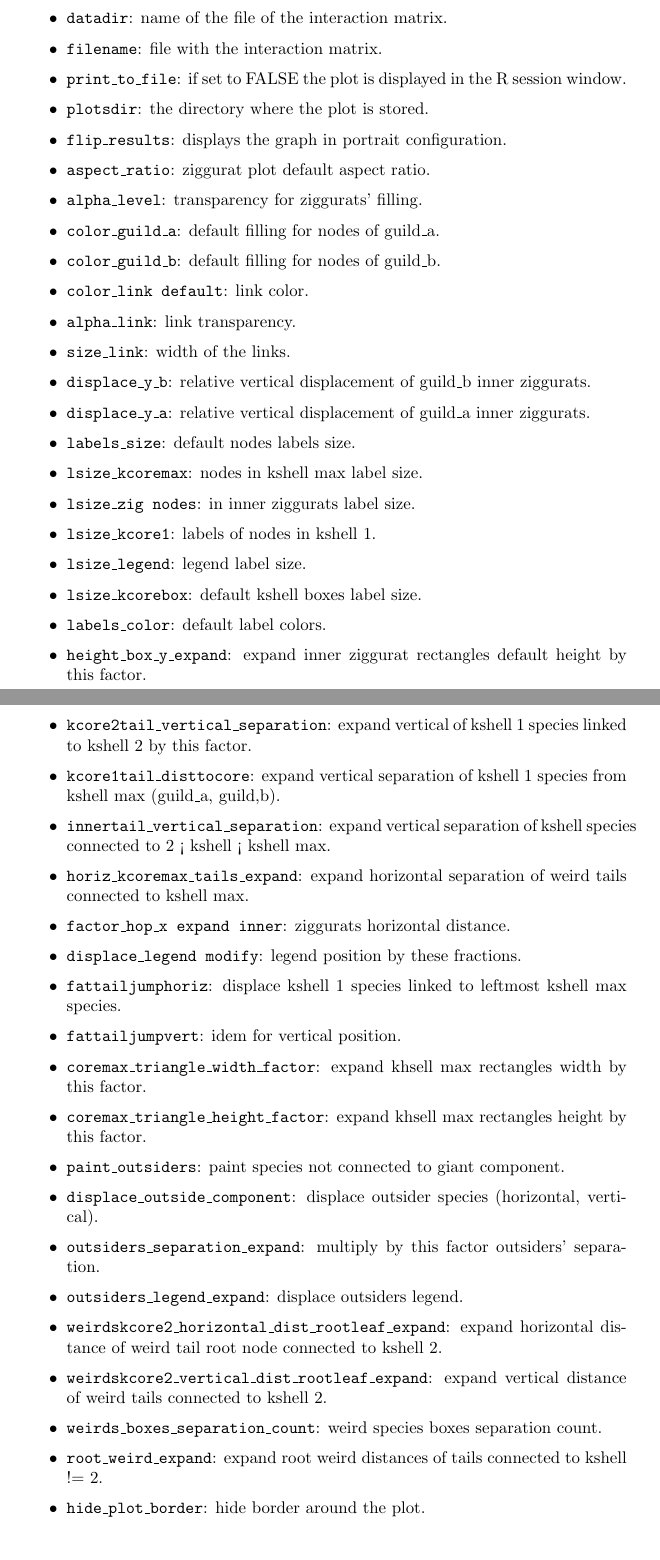
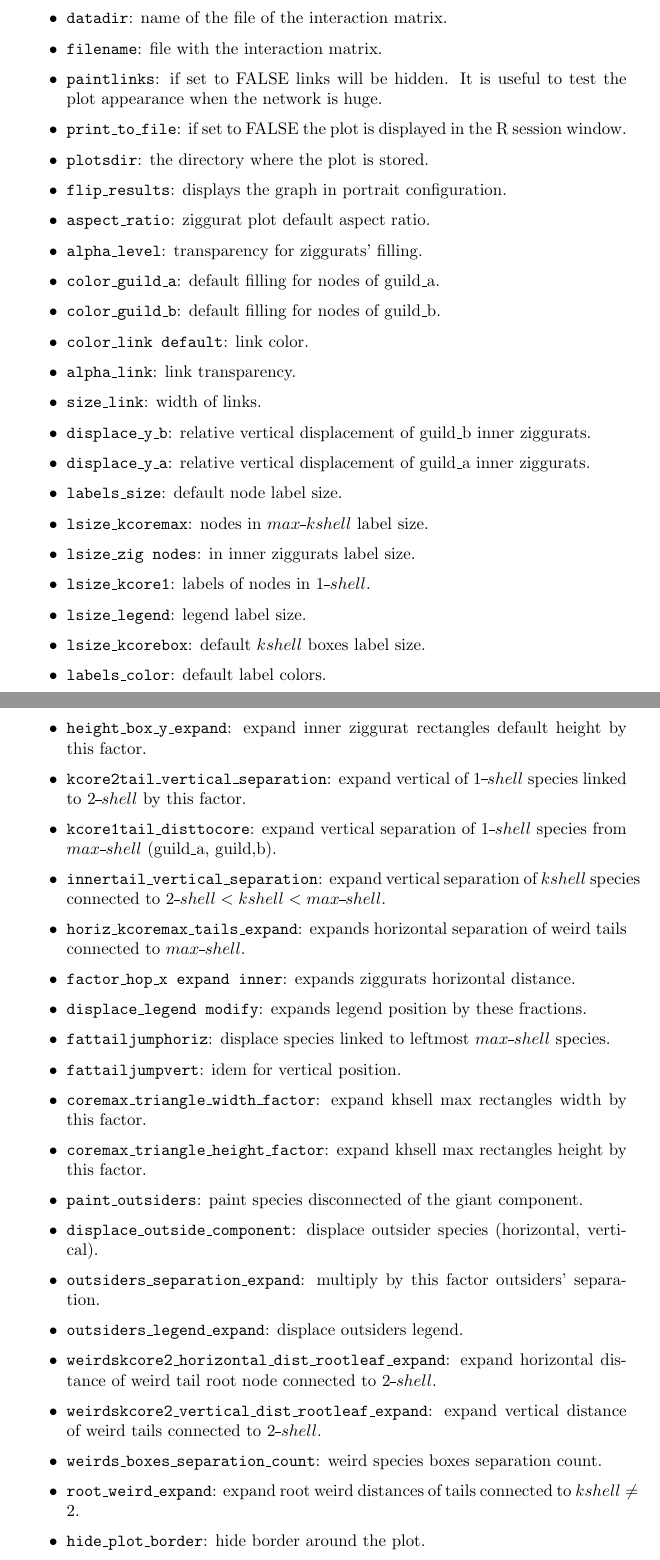
Before and after one commit to jgalgarra/kcorebip, a LaTeX document (mansrc/kcorebip_man.tex): two parts of pages 19 and 20 of 22, joined at a grey line, cut so that both start at the same text. Compiled offline with pdfLaTeX.

Commit message:
User manual update, release 0.9.1

```diff
--- a/mansrc/kcorebip_man.tex
+++ b/mansrc/kcorebip_man.tex
@@ -2,7 +2,9 @@
 \usepackage{graphicx}
 \usepackage{epstopdf}
 \usepackage{listings}
-\usepackage[backend=bibtex,style=alphabetic,natbib=true]{biblatex} % (which resembles APA)
+\usepackage[normalem]{ulem}
+\newcommand{\mydash}{\hbox{\sout{ }}}
+\usepackage[backend=bibtex,style=alphabetic]{biblatex} % (which resembles APA)
 \usepackage{hyperref}
 \hypersetup{
     colorlinks=true,
@@ -13,8 +15,8 @@
 
 \urlstyle{same}
 \addbibresource{kcorebip.bib} % The filename of the bibliography
-\title{Using the kcorebip package \\ \small{Version 0.5}} \author{Javier Garcia-Algarra \\ \href{mailto:jgalgarra@coit.es}
-{jgalgarra@coit.es} }
+\title{Using the kcorebip package \\ \small{Version 0.9.1}} \author{Javier Garcia-Algarra \\ \href{mailto:jgalgarra@gmail.com}
+{jgalgarra@gmail.com} }
 
 \begin{document}
 
@@ -482,6 +483,8 @@ are stored. If you are developing an application, you can retrieve:
 
 \item \texttt{filename}: file with the interaction matrix.
 
+\item \texttt{paintlinks}: if set to FALSE links will be hidden. It is useful to test the plot appearance when the network is huge.
+
 \item \texttt{print\_to\_file}: if set to FALSE the plot is displayed in the R session window.
 
 \item \texttt{plotsdir}:  the directory where the plot is stored.
@@ -500,40 +503,40 @@ are stored. If you are developing an application, you can retrieve:
 
 \item \texttt{alpha\_link}: link transparency.
 
-\item \texttt{size\_link}: width of the links.
+\item \texttt{size\_link}: width of links.
 \item \texttt{displace\_y\_b}: relative vertical displacement of guild\_b inner ziggurats.
 
 \item \texttt{displace\_y\_a}: relative vertical displacement of guild\_a inner ziggurats.
 
-\item \texttt{labels\_size}: default nodes labels size.
+\item \texttt{labels\_size}: default node label size.
 
-\item \texttt{lsize\_kcoremax}: nodes in kshell max label size.
+\item \texttt{lsize\_kcoremax}: nodes in $max\mydash kshell$ label size.
 
 \item \texttt{lsize\_zig nodes}: in inner ziggurats label size.
 
-\item \texttt{lsize\_kcore1}: labels of nodes in kshell 1.
+\item \texttt{lsize\_kcore1}: labels of nodes in $1\mydash shell$.
 
 \item \texttt{lsize\_legend}: legend label size.
 
-\item \texttt{lsize\_kcorebox}: default kshell boxes label size.
+\item \texttt{lsize\_kcorebox}: default $kshell$ boxes label size.
 
 \item \texttt{labels\_color}: default label colors.
 
 \item \texttt{height\_box\_y\_expand}: expand inner ziggurat rectangles default height by this factor.
 
-\item \texttt{kcore2tail\_vertical\_separation}: expand vertical of kshell 1 species linked to kshell 2 by this factor.
+\item \texttt{kcore2tail\_vertical\_separation}: expand vertical of $1\mydash shell$ species linked to $2\mydash shell$ by this factor.
 
-\item \texttt{kcore1tail\_disttocore}: expand vertical separation of kshell 1 species from kshell max (guild\_a, guild,b).
+\item \texttt{kcore1tail\_disttocore}: expand vertical separation of $1\mydash shell$ species from $max\mydash shell$ (guild\_a, guild,b).
 
-\item \texttt{innertail\_vertical\_separation}: expand vertical separation of kshell species connected to 2 < kshell < kshell max.
+\item \texttt{innertail\_vertical\_separation}: expand vertical separation of $kshell$ species connected to $2\mydash shell < kshell < max\mydash shell$.
 
-\item \texttt{horiz\_kcoremax\_tails\_expand}: expand horizontal separation of weird tails connected to kshell max.
+\item \texttt{horiz\_kcoremax\_tails\_expand}: expands horizontal separation of weird tails connected to $max\mydash shell$.
 
-\item \texttt{factor\_hop\_x expand inner}: ziggurats horizontal distance.
+\item \texttt{factor\_hop\_x expand inner}: expands ziggurats horizontal distance.
 
-\item \texttt{displace\_legend modify}: legend position by these fractions.
+\item \texttt{displace\_legend modify}: expands legend position by these fractions.
 
-\item \texttt{fattailjumphoriz}: displace kshell 1 species linked to leftmost kshell max species.
+\item \texttt{fattailjumphoriz}: displace  species linked to leftmost $max\mydash shell$ species.
 
 \item \texttt{fattailjumpvert}: idem for vertical position.
 
@@ -541,7 +544,7 @@ are stored. If you are developing an application, you can retrieve:
 
 \item \texttt{coremax\_triangle\_height\_factor}: expand khsell max rectangles height by this factor.
 
-\item \texttt{paint\_outsiders}: paint species not connected to giant component.
+\item \texttt{paint\_outsiders}: paint species disconnected of the giant component.
 
 \item \texttt{displace\_outside\_component}: displace outsider species (horizontal, vertical).
 
@@ -549,13 +552,13 @@ are stored. If you are developing an application, you can retrieve:
 
 \item \texttt{outsiders\_legend\_expand}: displace outsiders legend.
 
-\item \texttt{weirdskcore2\_horizontal\_dist\_rootleaf\_expand}: expand horizontal distance of weird tail root node connected to kshell 2.
+\item \texttt{weirdskcore2\_horizontal\_dist\_rootleaf\_expand}: expand horizontal distance of weird tail root node connected to $2\mydash shell$.
 
-\item \texttt{weirdskcore2\_vertical\_dist\_rootleaf\_expand}: expand vertical distance of weird tails connected to kshell 2.
+\item \texttt{weirdskcore2\_vertical\_dist\_rootleaf\_expand}: expand vertical distance of weird tails connected to  $2\mydash shell$.
 
 \item \texttt{weirds\_boxes\_separation\_count}: weird species boxes separation count.
 
-\item \texttt{root\_weird\_expand}: expand root weird distances of tails connected to kshell != 2.
+\item \texttt{root\_weird\_expand}: expand root weird distances of tails connected to $kshell \neq 2$.
 
 \item \texttt{hide\_plot\_border}: hide border around the plot.
 
```
Also changed, not shown: mansrc/kcorebip.bib (+11 -2 lines), R/plot_results/polar/M_PL_007_polar.png (deleted), R/plot_results/polar/M_PL_031_polar.png (deleted), R/plot_results/polar/M_SD_008_polar.png (deleted), R/plot_results/rotzig/M_PL_007_ziggurat.png (deleted), R/plot_results/ziggurat/M_PL_007_ziggurat.png (deleted), R/plot_results/ziggurat/M_PL_007bis_ziggurat.png (deleted), R/plot_results/ziggurat/M_PL_031_ziggurat.png (deleted), R/plot_results/ziggurat/M_SD_008_ziggurat.png (deleted), R/plot_results/ziggurat/RA_HP_006_ziggurat.png (deleted), mansrc/kcorebip_man.tex (36 more changed lines), 5 other files. Lines whose indentation alone changed are shown as unchanged.
